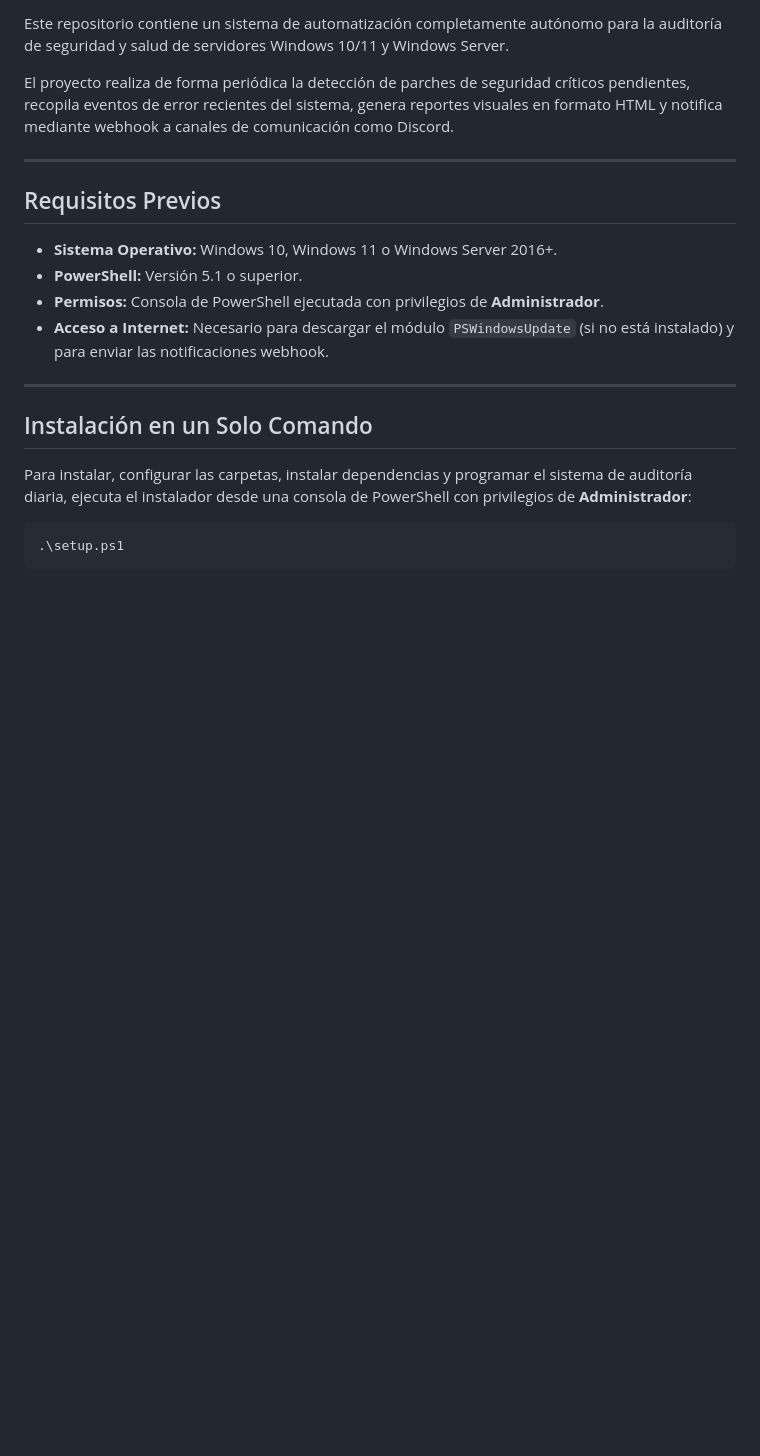
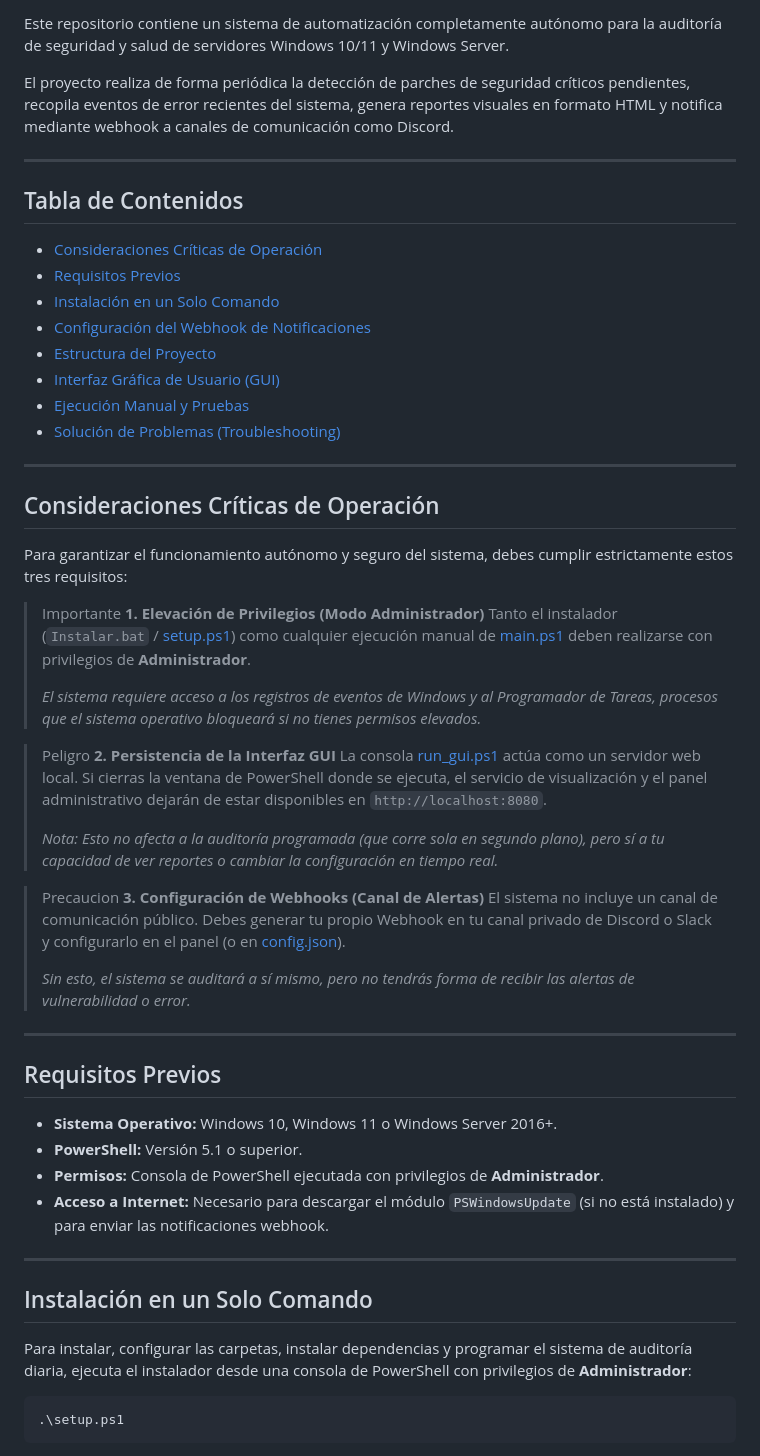
Before and after one commit to faridyrg16/Proyecto-Pacheco, a Markdown page: README.md, the part around one of its changes. Rendered like a GitHub page; blank space fills up the shorter version.

Commit message:
Mejora de esquema
apoyo con problemas mas frecuentes entre otros pequeños cambio para mas fácil navegación

```diff
--- a/README.md
+++ b/README.md
@@ -5,6 +5,47 @@ Este repositorio contiene un sistema de automatización completamente autónomo
 El proyecto realiza de forma periódica la detección de parches de seguridad críticos pendientes, recopila eventos de error recientes del sistema, genera reportes visuales en formato HTML y notifica mediante webhook a canales de comunicación como Discord.
 
 ---
+
+## Tabla de Contenidos
+
+- [ Consideraciones Críticas de Operación](#consideraciones)
+- [ Requisitos Previos](#requisitos)
+- [ Instalación en un Solo Comando](#instalacion)
+- [ Configuración del Webhook de Notificaciones](#configuracion)
+- [ Estructura del Proyecto](#estructura)
+- [ Interfaz Gráfica de Usuario (GUI)](#gui)
+- [ Ejecución Manual y Pruebas](#ejecucion)
+- [ Solución de Problemas (Troubleshooting)](#solucion)
+
+---
+
+<a id="consideraciones"></a>
+
+## Consideraciones Críticas de Operación
+
+Para garantizar el funcionamiento autónomo y seguro del sistema, debes cumplir estrictamente estos tres requisitos:
+
+> Importante
+> **1. Elevación de Privilegios (Modo Administrador)**
+> Tanto el instalador (`Instalar.bat` / [setup.ps1](file:///C:/Users/Operaciones/Downloads/setup.ps1)) como cualquier ejecución manual de [main.ps1](file:///C:/Users/Operaciones/Downloads/scripts/main.ps1) deben realizarse con privilegios de **Administrador**.
+>
+> *El sistema requiere acceso a los registros de eventos de Windows y al Programador de Tareas, procesos que el sistema operativo bloqueará si no tienes permisos elevados.*
+
+> Peligro
+> **2. Persistencia de la Interfaz GUI**
+> La consola [run_gui.ps1](file:///C:/Users/Operaciones/Downloads/run_gui.ps1) actúa como un servidor web local. Si cierras la ventana de PowerShell donde se ejecuta, el servicio de visualización y el panel administrativo dejarán de estar disponibles en `http://localhost:8080`.
+>
+> *Nota: Esto no afecta a la auditoría programada (que corre sola en segundo plano), pero sí a tu capacidad de ver reportes o cambiar la configuración en tiempo real.*
+
+> Precaucion
+> **3. Configuración de Webhooks (Canal de Alertas)**
+> El sistema no incluye un canal de comunicación público. Debes generar tu propio Webhook en tu canal privado de Discord o Slack y configurarlo en el panel (o en [config.json](file:///C:/Users/Operaciones/Downloads/config/config.json)).
+>
+> *Sin esto, el sistema se auditará a sí mismo, pero no tendrás forma de recibir las alertas de vulnerabilidad o error.*
+
+---
+
+<a id="requisitos"></a>
 
 ## Requisitos Previos
 
```
Also changed, not shown: other parts of README.md (+15 -0 lines).
